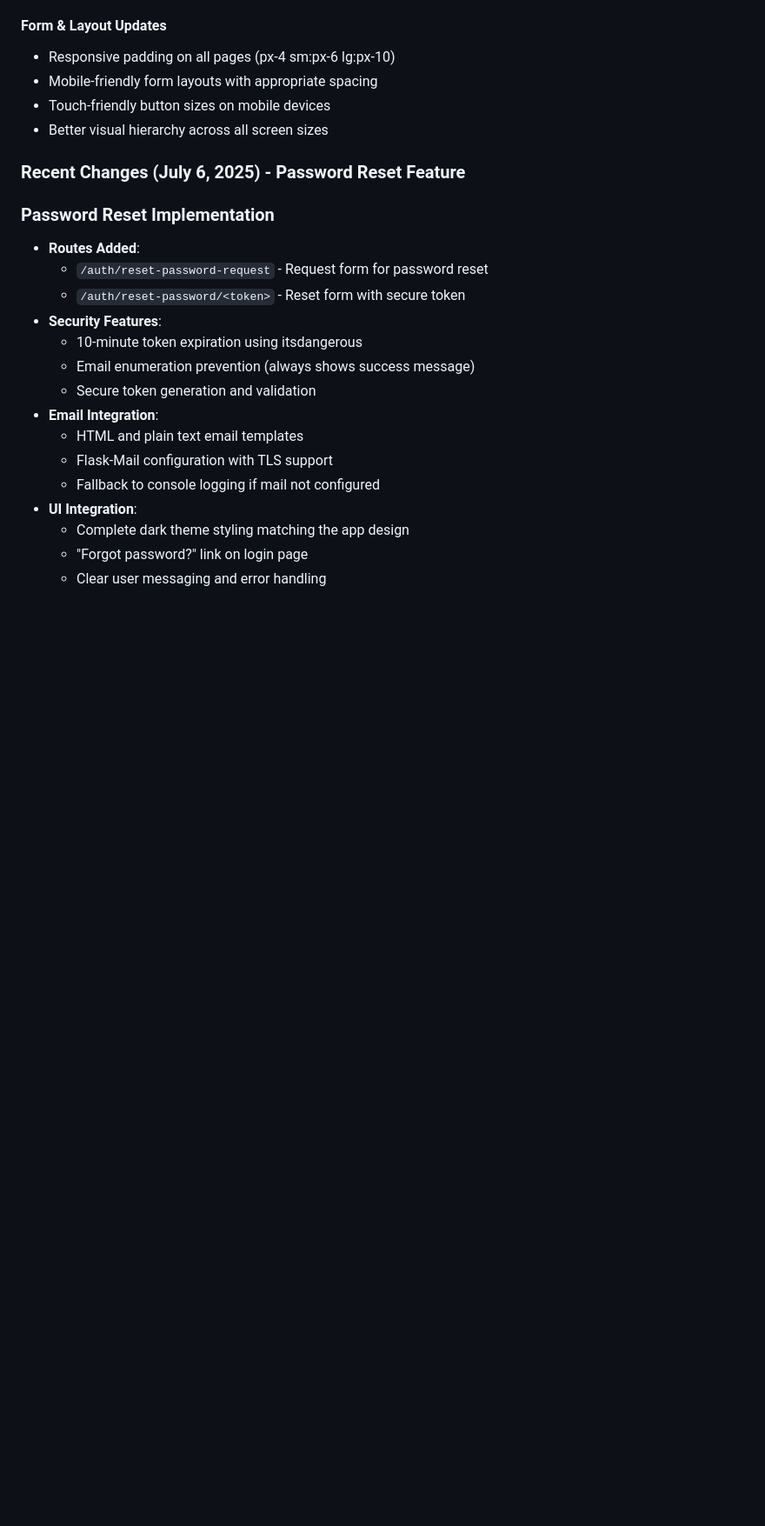
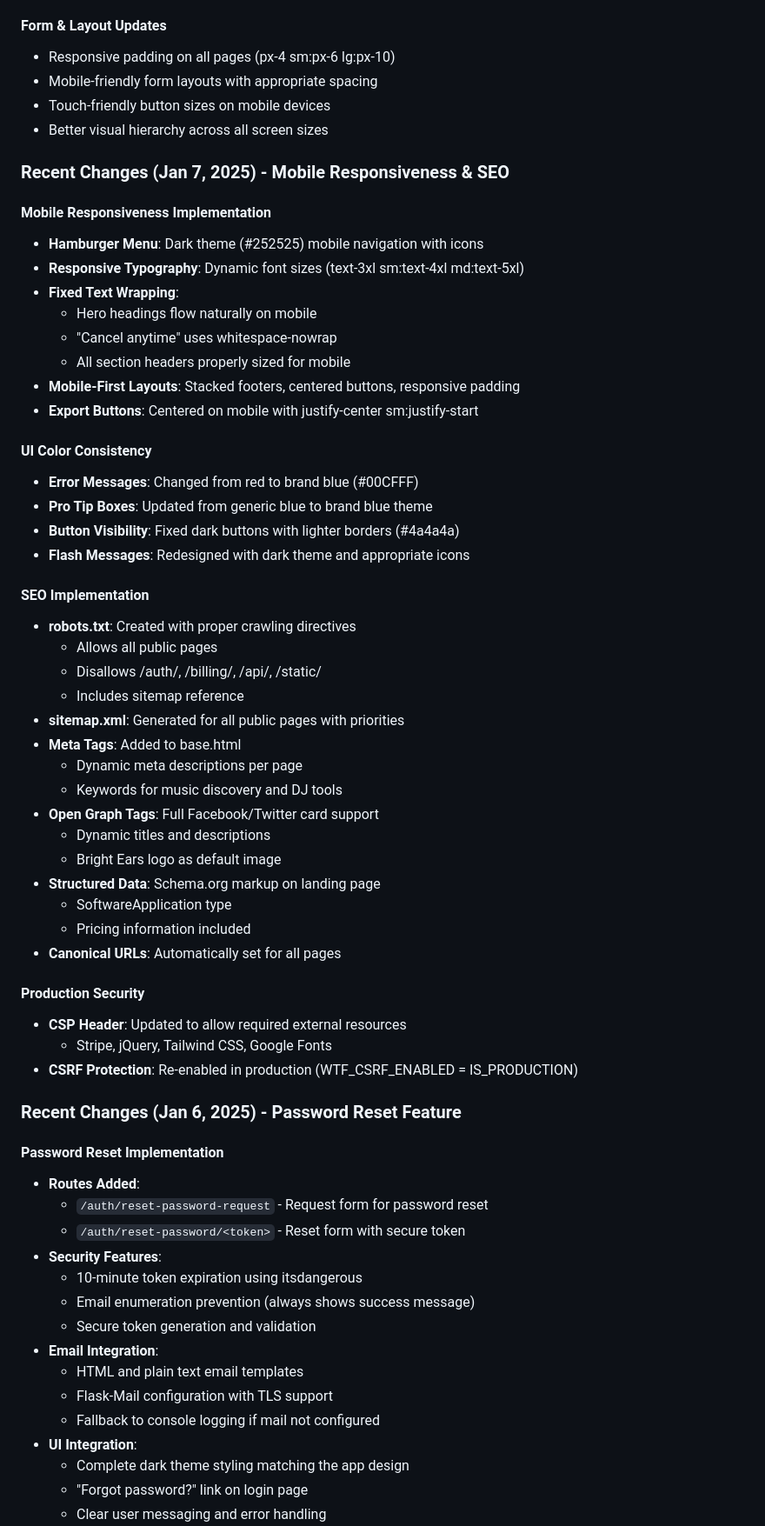
Before and after one commit to brightears/spotify-playlist-generator, a Markdown page: CLAUDE.md, the part around one of its changes. Shown at 87% size. Drawn GitHub-style; blank space fills up the shorter version.

Commit message:
docs: update documentation with SEO implementation details
- Added SEO section to CLAUDE.md with complete implementation details
- Updated PROJECT_STATUS.md with SEO implementation status
- Documented robots.txt, sitemap.xml, meta tags, and structured data
- Included Open Graph tags and canonical URL implementation
- Updated CSP header changes for production

🤖 Generated with Claude Code

Co-Authored-By: Claude <noreply@anthropic.com>

```diff
--- a/CLAUDE.md
+++ b/CLAUDE.md
@@ -228,9 +228,49 @@ On `auth-rebuild` branch - Fully functional music discovery platform:
 - Touch-friendly button sizes on mobile devices
 - Better visual hierarchy across all screen sizes
 
-### Recent Changes (July 6, 2025) - Password Reset Feature
+### Recent Changes (Jan 7, 2025) - Mobile Responsiveness & SEO
 
-### Password Reset Implementation
+#### Mobile Responsiveness Implementation
+- **Hamburger Menu**: Dark theme (#252525) mobile navigation with icons
+- **Responsive Typography**: Dynamic font sizes (text-3xl sm:text-4xl md:text-5xl)
+- **Fixed Text Wrapping**:
+  - Hero headings flow naturally on mobile
+  - "Cancel anytime" uses whitespace-nowrap
+  - All section headers properly sized for mobile
+- **Mobile-First Layouts**: Stacked footers, centered buttons, responsive padding
+- **Export Buttons**: Centered on mobile with justify-center sm:justify-start
+
+#### UI Color Consistency
+- **Error Messages**: Changed from red to brand blue (#00CFFF)
+- **Pro Tip Boxes**: Updated from generic blue to brand blue theme
+- **Button Visibility**: Fixed dark buttons with lighter borders (#4a4a4a)
+- **Flash Messages**: Redesigned with dark theme and appropriate icons
+
+#### SEO Implementation
+- **robots.txt**: Created with proper crawling directives
+  - Allows all public pages
+  - Disallows /auth/, /billing/, /api/, /static/
+  - Includes sitemap reference
+- **sitemap.xml**: Generated for all public pages with priorities
+- **Meta Tags**: Added to base.html
+  - Dynamic meta descriptions per page
+  - Keywords for music discovery and DJ tools
+- **Open Graph Tags**: Full Facebook/Twitter card support
+  - Dynamic titles and descriptions
+  - Bright Ears logo as default image
+- **Structured Data**: Schema.org markup on landing page
+  - SoftwareApplication type
+  - Pricing information included
+- **Canonical URLs**: Automatically set for all pages
+
+#### Production Security
+- **CSP Header**: Updated to allow required external resources
+  - Stripe, jQuery, Tailwind CSS, Google Fonts
+- **CSRF Protection**: Re-enabled in production (WTF_CSRF_ENABLED = IS_PRODUCTION)
+
+### Recent Changes (Jan 6, 2025) - Password Reset Feature
+
+#### Password Reset Implementation
 - **Routes Added**:
   - `/auth/reset-password-request` - Request form for password reset
   - `/auth/reset-password/<token>` - Reset form with secure token
```
Also changed, not shown: other parts of CLAUDE.md (+1 -1 lines), PROJECT_STATUS.md (+13 -0 lines).
